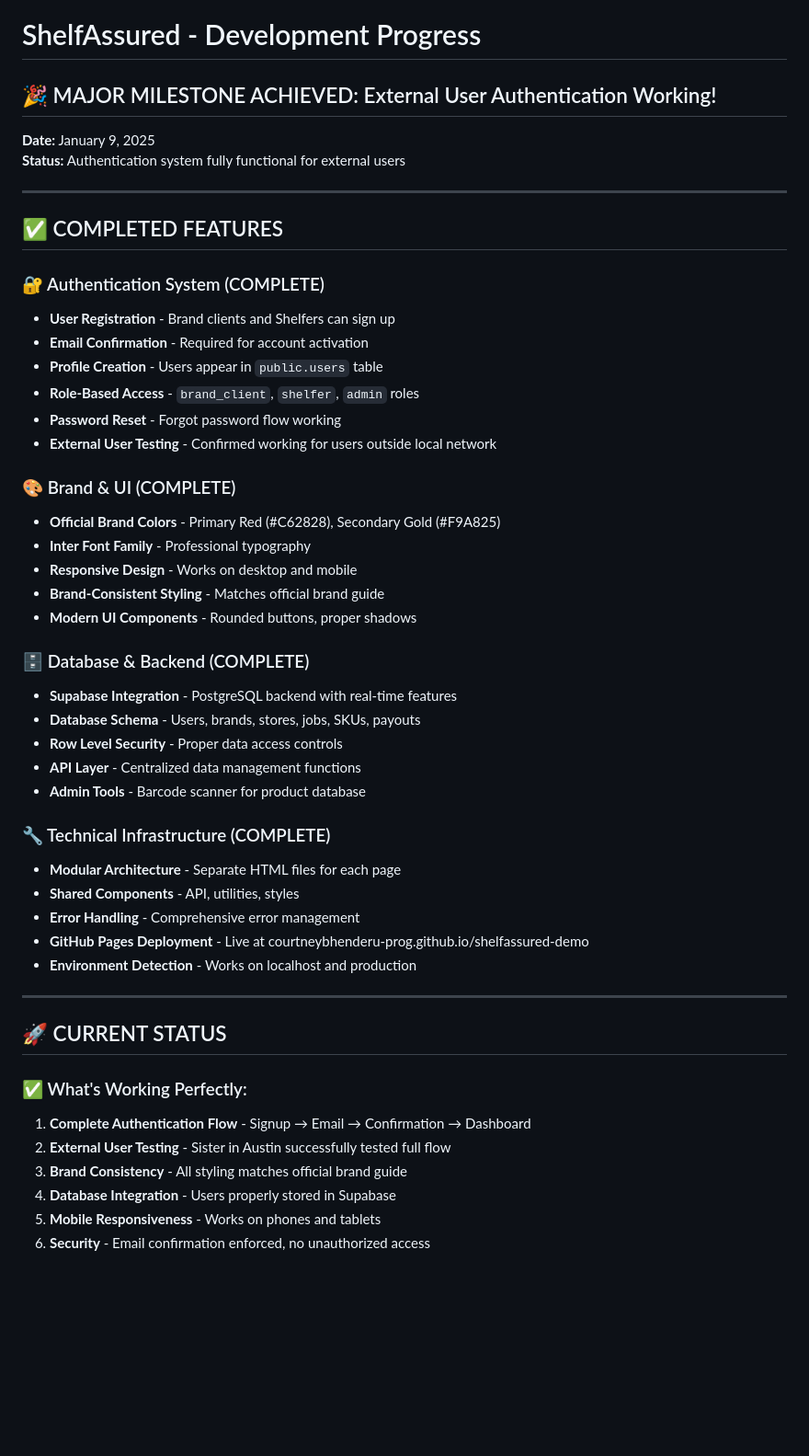
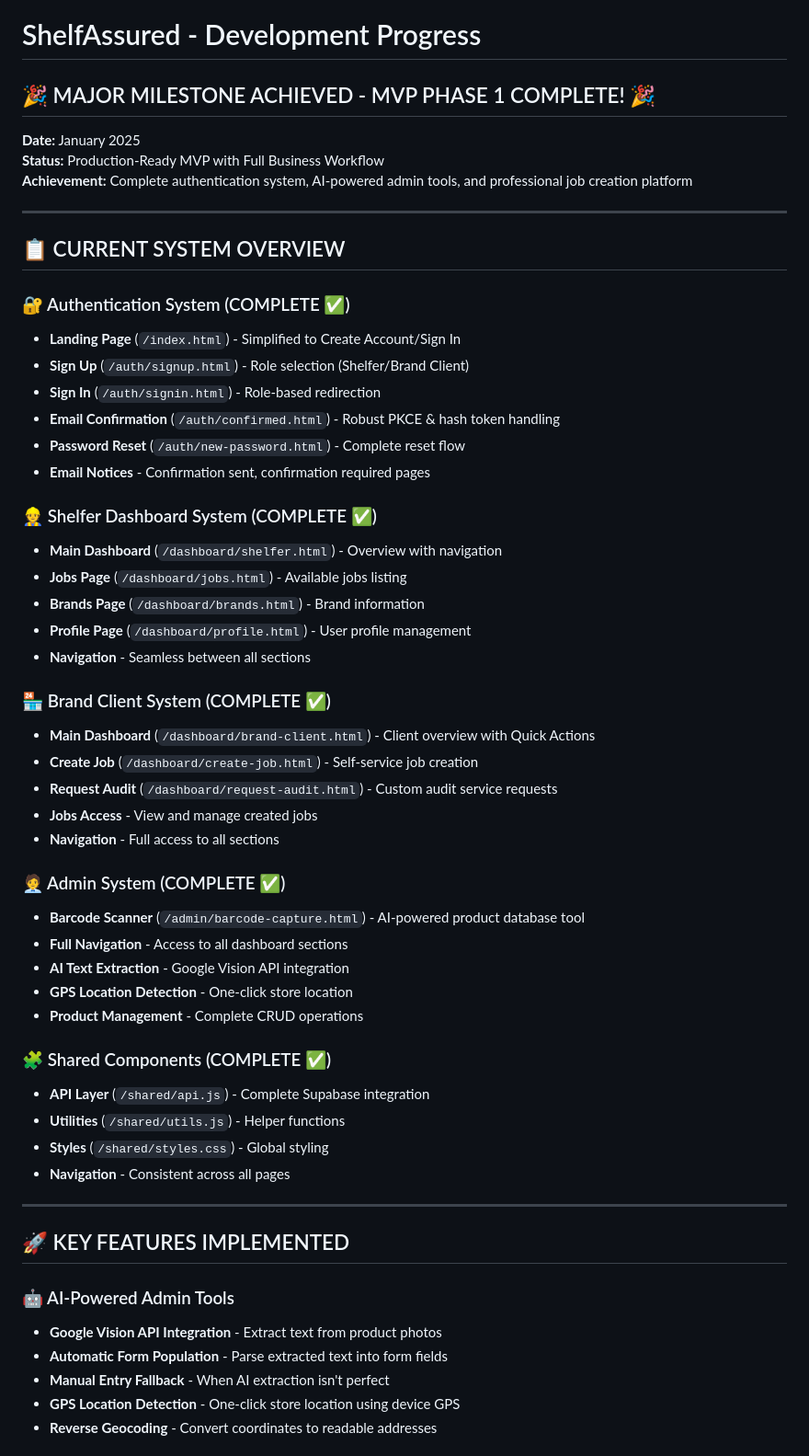
Before and after one commit to courtneybhenderu-prog/shelfassured-demo, a Markdown page: PROGRESS.md, the part around one of its changes. Shown at 92% size. Rendered like a GitHub page; blank space fills up the shorter version.

```diff
--- a/PROGRESS.md
+++ b/PROGRESS.md
@@ -1,52 +1,58 @@
 # ShelfAssured - Development Progress
 
-## 🎉 MAJOR MILESTONE ACHIEVED: External User Authentication Working!
+## 🎉 MAJOR MILESTONE ACHIEVED - MVP PHASE 1 COMPLETE! 🎉
 
-**Date:** January 9, 2025
-**Status:** Authentication system fully functional for external users
+**Date:** January 2025
+**Status:** Production-Ready MVP with Full Business Workflow
+**Achievement:** Complete authentication system, AI-powered admin tools, and professional job creation platform
 
 ---
 
-## ✅ COMPLETED FEATURES
+## 📋 CURRENT SYSTEM OVERVIEW
 
-### 🔐 Authentication System (COMPLETE)
-- **User Registration** - Brand clients and Shelfers can sign up
-- **Email Confirmation** - Required for account activation
-- **Profile Creation** - Users appear in `public.users` table
-- **Role-Based Access** - `brand_client`, `shelfer`, `admin` roles
-- **Password Reset** - Forgot password flow working
-- **External User Testing** - Confirmed working for users outside local network
+### 🔐 Authentication System (COMPLETE ✅)
+- **Landing Page** (`/index.html`) - Simplified to Create Account/Sign In
+- **Sign Up** (`/auth/signup.html`) - Role selection (Shelfer/Brand Client)
+- **Sign In** (`/auth/signin.html`) - Role-based redirection
+- **Email Confirmation** (`/auth/confirmed.html`) - Robust PKCE & hash token handling
+- **Password Reset** (`/auth/new-password.html`) - Complete reset flow
+- **Email Notices** - Confirmation sent, confirmation required pages
 
-### 🎨 Brand & UI (COMPLETE)
-- **Official Brand Colors** - Primary Red (#C62828), Secondary Gold (#F9A825)
-- **Inter Font Family** - Professional typography
-- **Responsive Design** - Works on desktop and mobile
-- **Brand-Consistent Styling** - Matches official brand guide
-- **Modern UI Components** - Rounded buttons, proper shadows
+### 👷 Shelfer Dashboard System (COMPLETE ✅)
+- **Main Dashboard** (`/dashboard/shelfer.html`) - Overview with navigation
+- **Jobs Page** (`/dashboard/jobs.html`) - Available jobs listing
+- **Brands Page** (`/dashboard/brands.html`) - Brand information
+- **Profile Page** (`/dashboard/profile.html`) - User profile management
+- **Navigation** - Seamless between all sections
 
-### 🗄️ Database & Backend (COMPLETE)
-- **Supabase Integration** - PostgreSQL backend with real-time features
-- **Database Schema** - Users, brands, stores, jobs, SKUs, payouts
-- **Row Level Security** - Proper data access controls
-- **API Layer** - Centralized data management functions
-- **Admin Tools** - Barcode scanner for product database
+### 🏪 Brand Client System (COMPLETE ✅)
+- **Main Dashboard** (`/dashboard/brand-client.html`) - Client overview with Quick Actions
+- **Create Job** (`/dashboard/create-job.html`) - Self-service job creation
+- **Request Audit** (`/dashboard/request-audit.html`) - Custom audit service requests
+- **Jobs Access** - View and manage created jobs
+- **Navigation** - Full access to all sections
 
-### 🔧 Technical Infrastructure (COMPLETE)
-- **Modular Architecture** - Separate HTML files for each page
-- **Shared Components** - API, utilities, styles
-- **Error Handling** - Comprehensive error management
-- **GitHub Pages Deployment** - Live at courtneybhenderu-prog.github.io/shelfassured-demo
-- **Environment Detection** - Works on localhost and production
+### 🧑‍💼 Admin System (COMPLETE ✅)
+- **Barcode Scanner** (`/admin/barcode-capture.html`) - AI-powered product database tool
+- **Full Navigation** - Access to all dashboard sections
+- **AI Text Extraction** - Google Vision API integration
+- **GPS Location Detection** - One-click store location
+- **Product Management** - Complete CRUD operations
+
+### 🧩 Shared Components (COMPLETE ✅)
+- **API Layer** (`/shared/api.js`) - Complete Supabase integration
+- **Utilities** (`/shared/utils.js`) - Helper functions
+- **Styles** (`/shared/styles.css`) - Global styling
+- **Navigation** - Consistent across all pages
 
 ---
 
-## 🚀 CURRENT STATUS
+## 🚀 KEY FEATURES IMPLEMENTED
 
-### ✅ What's Working Perfectly:
-1. **Complete Authentication Flow** - Signup → Email → Confirmation → Dashboard
-2. **External User Testing** - Sister in Austin successfully tested full flow
-3. **Brand Consistency** - All styling matches official brand guide
-4. **Database Integration** - Users properly stored in Supabase
-5. **Mobile Responsiveness** - Works on phones and tablets
-6. **Security** - Email confirmation enforced, no unauthorized access
+### 🤖 AI-Powered Admin Tools
+- **Google Vision API Integration** - Extract text from product photos
+- **Automatic Form Population** - Parse extracted text into form fields
+- **Manual Entry Fallback** - When AI extraction isn't perfect
+- **GPS Location Detection** - One-click store location using device GPS
+- **Reverse Geocoding** - Convert coordinates to readable addresses
 
```
Also changed, not shown: other parts of PROGRESS.md (+133 -127 lines).
